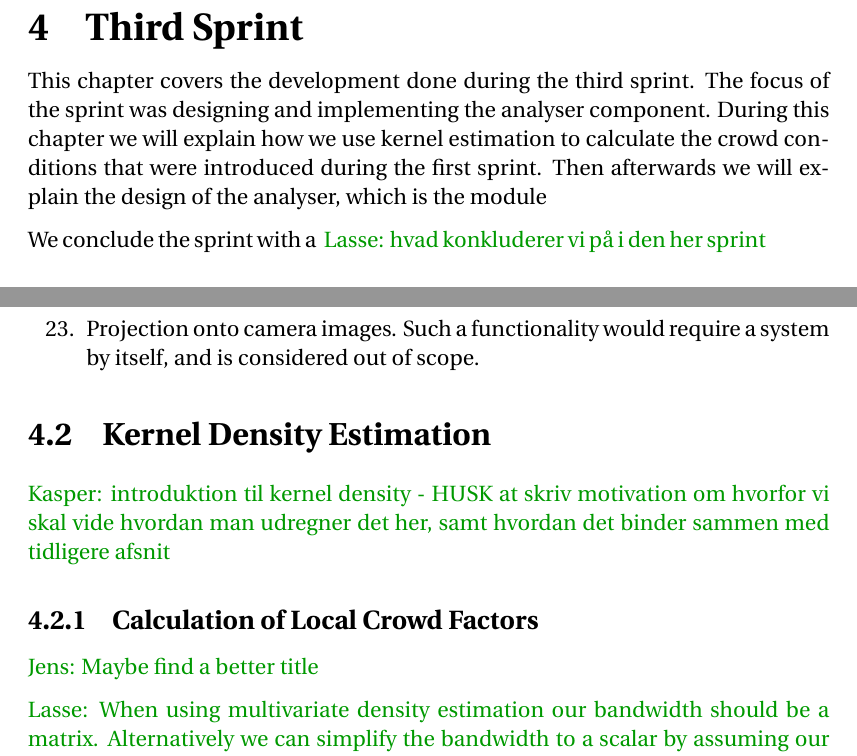
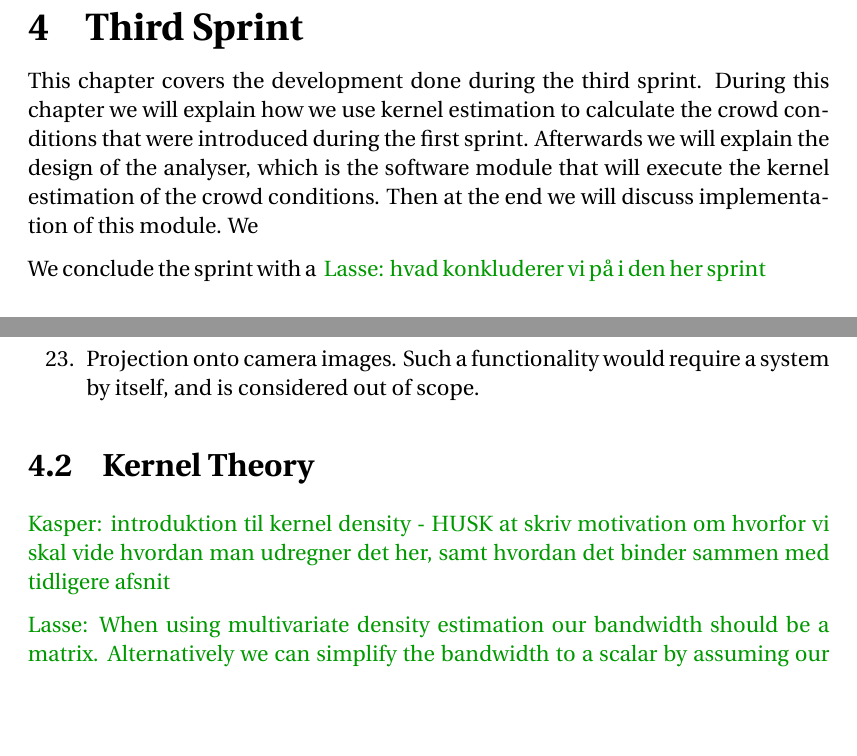
Before and after one commit to simonvandel/SW6, a LaTeX thesis (main.tex, which reads sections/sprint_3/intro.tex, sections/sprint_3/kernelTheory.tex): two parts of pages 41 and 43 of 79, joined at a grey line, cut so that both start at the same text, the shorter picture padded with empty space. Compiled offline with pdfLaTeX.

Commit message:
Updates from ShareLaTeX

```diff
--- a/sections/sprint_3/intro.tex
+++ b/sections/sprint_3/intro.tex
@@ -1,3 +1,3 @@
-This chapter covers the development done during the third sprint. The focus of the sprint was designing and implementing the analyser component. During this chapter we will explain how we use kernel estimation to calculate the crowd conditions that were introduced during the first sprint. Then afterwards we will explain the design of the analyser, which is the module
+This chapter covers the development done during the third sprint. During this chapter we will explain how we use kernel estimation to calculate the crowd conditions that were introduced during the first sprint. Afterwards we will explain the design of the analyser, which is the software module that will execute the kernel estimation of the crowd conditions. Then at the end we will discuss implementation of this module. We
 
 We conclude the sprint with a \lanote{hvad konkluderer vi på i den her sprint}
--- a/sections/sprint_3/kernelTheory.tex
+++ b/sections/sprint_3/kernelTheory.tex
@@ -1,8 +1,6 @@
-\section{Kernel Density Estimation}
+\section{Kernel Theory}
 
 \kanote{introduktion til kernel density - HUSK at skriv motivation om hvorfor vi skal vide hvordan man udregner det her, samt hvordan det binder sammen med tidligere afsnit}
-
-\subsection{Calculation of Local Crowd Factors}\jenote{Maybe find a better title}
 
 \lanote{When using multivariate density estimation our bandwidth should be a matrix. Alternatively we can simplify the bandwidth to a scalar by assuming our bandwidth matrix is the identity matrix multiplied with a scalar}
 \pgfmathdeclarefunction{epanechnikov2d}{1}{%
```
Also changed, not shown: sections/sprint_4/user_test.tex (+0 -1 lines).
